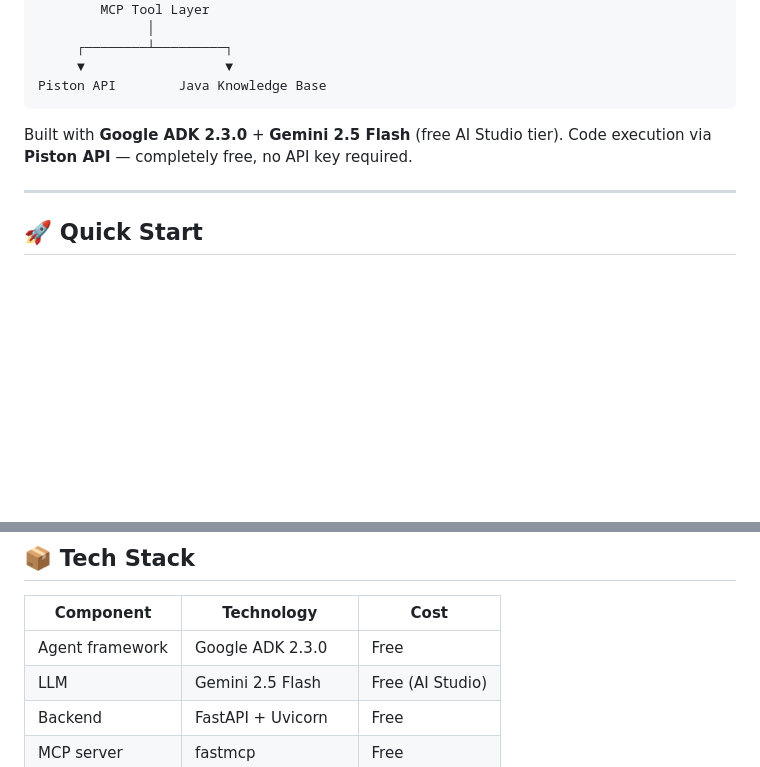
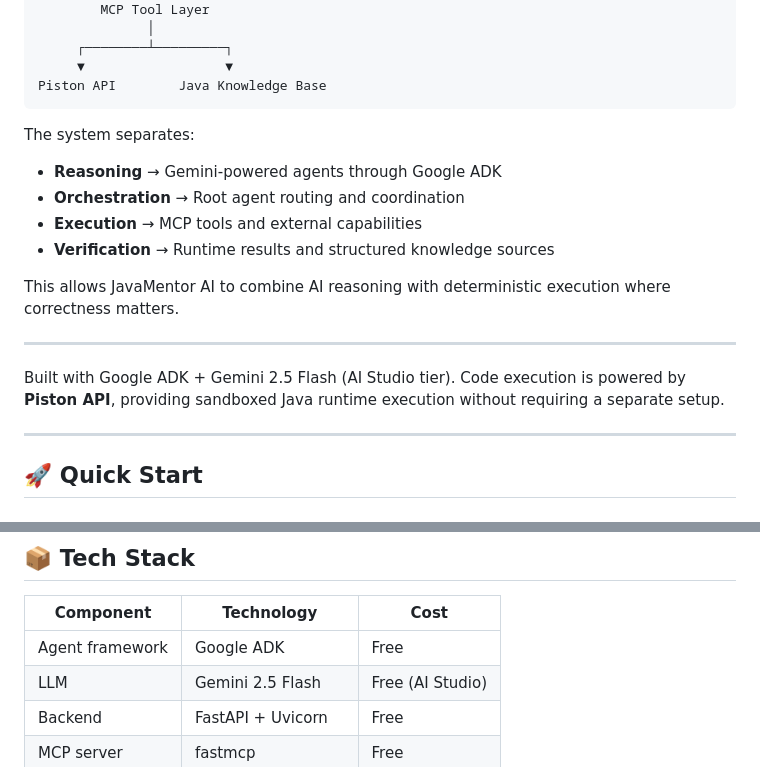
Before and after one commit to MahatiSV/-java-mentor, a Markdown page: README.md, 2 parts joined by grey strips. GitHub-like rendering; blank space fills up the shorter version.

Commit message:
docs: updated readme

````diff
--- a/README.md
+++ b/README.md
@@ -65,9 +65,19 @@ JavaMentorOrchestrator (root_agent)
      ▼                  ▼
 Piston API        Java Knowledge Base
 ```
+The system separates:
 
-Built with **Google ADK 2.3.0** + **Gemini 2.5 Flash** (free AI Studio tier).
-Code execution via **Piston API** — completely free, no API key required.
+- **Reasoning** → Gemini-powered agents through Google ADK
+- **Orchestration** → Root agent routing and coordination
+- **Execution** → MCP tools and external capabilities
+- **Verification** → Runtime results and structured knowledge sources
+
+This allows JavaMentor AI to combine AI reasoning with deterministic execution where correctness matters.
+
+---
+
+Built with Google ADK + Gemini 2.5 Flash (AI Studio tier).
+Code execution is powered by **Piston API**, providing sandboxed Java runtime execution without requiring a separate setup.
 
 ---
 
@@ -143,7 +153,7 @@ uv run pytest tests/unit/ -v
 
 | Component | Technology | Cost |
 |-----------|-----------|------|
-| Agent framework | Google ADK 2.3.0 | Free |
+| Agent framework | Google ADK | Free |
 | LLM | Gemini 2.5 Flash | Free (AI Studio) |
 | Backend | FastAPI + Uvicorn | Free |
 | MCP server | fastmcp | Free |
````
Also changed, not shown: other parts of README.md (+73 -1 lines).
